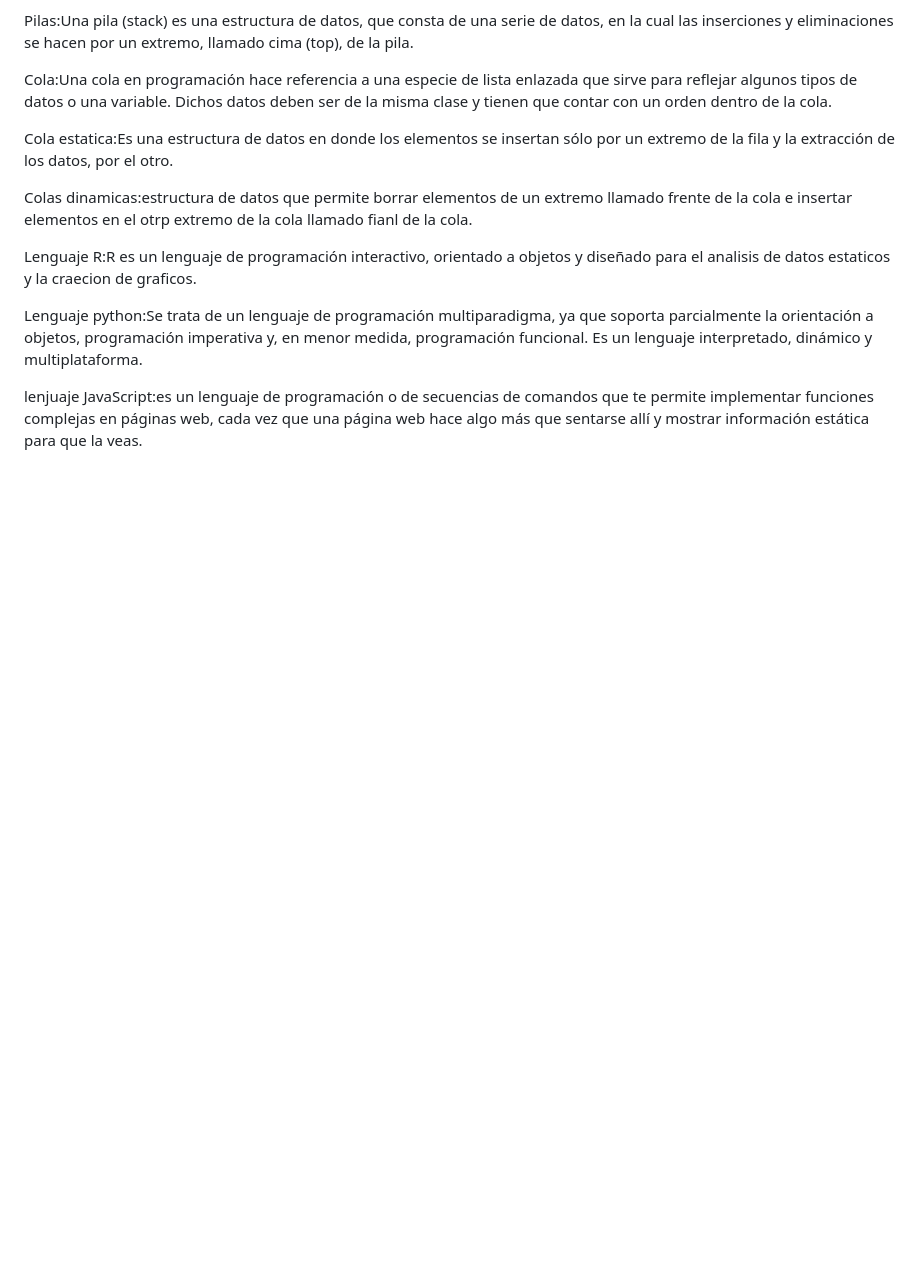
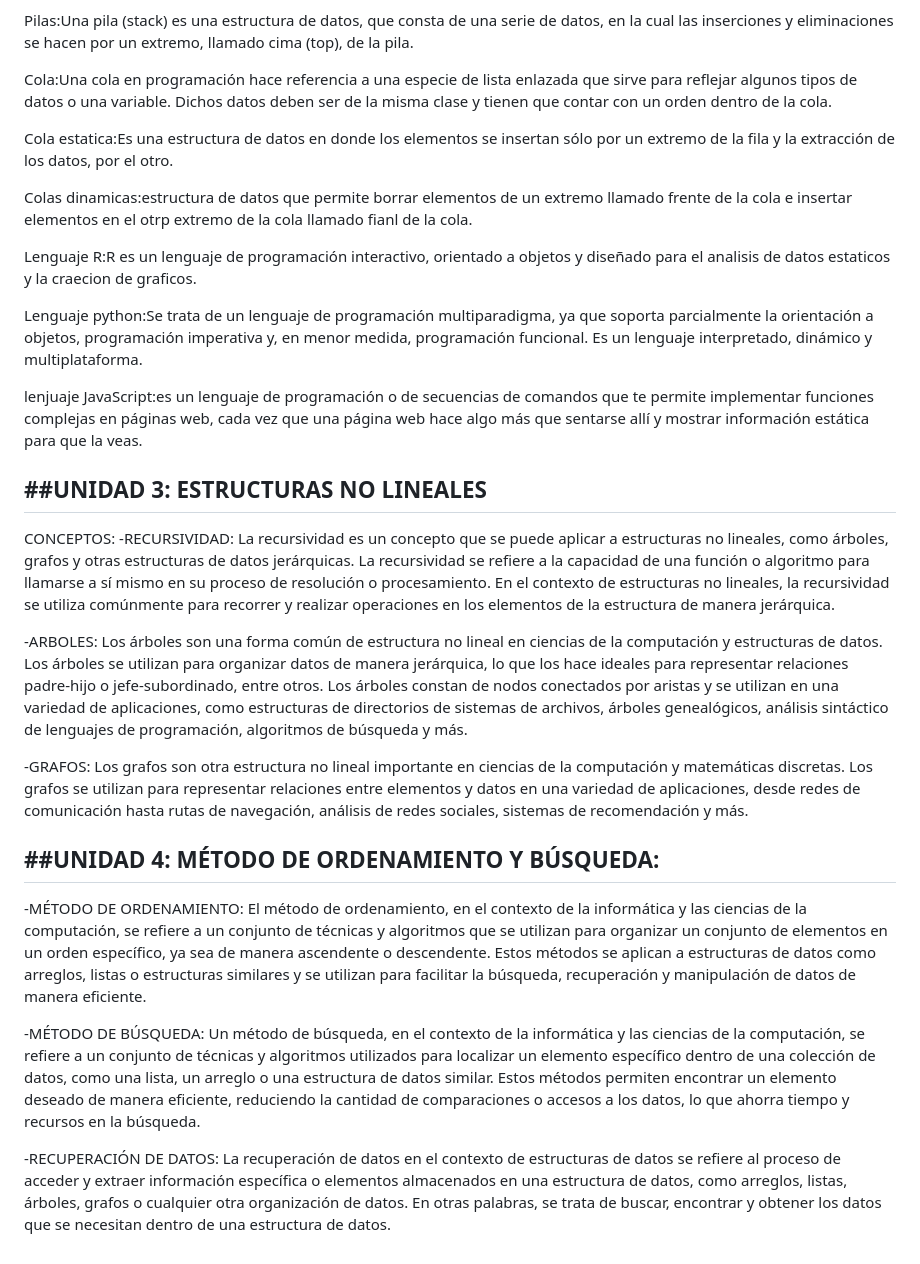
Before and after one commit to emmanuelesp14/ESTRUC, a Markdown page: README.md, the part around the change. GitHub-like rendering; blank space fills up the shorter version.

```diff
--- a/README.md
+++ b/README.md
@@ -215,3 +215,26 @@ Lenguaje R:R es un lenguaje de programación interactivo, orientado a objetos y
 Lenguaje python:Se trata de un lenguaje de programación multiparadigma, ya que soporta parcialmente la orientación a objetos, programación imperativa y, en menor medida, programación funcional. Es un lenguaje interpretado, dinámico y multiplataforma.
 
 lenjuaje JavaScript:es un lenguaje de programación o de secuencias de comandos que te permite implementar funciones complejas en páginas web, cada vez que una página web hace algo más que sentarse allí y mostrar información estática para que la veas.
+
+##UNIDAD 3: ESTRUCTURAS NO LINEALES
+-----------------------------------
+CONCEPTOS:
+-RECURSIVIDAD:
+La recursividad es un concepto que se puede aplicar a estructuras no lineales, como árboles, grafos y otras estructuras de datos jerárquicas. La recursividad se refiere a la capacidad de una función o algoritmo para llamarse a sí mismo en su proceso de resolución o procesamiento. En el contexto de estructuras no lineales, la recursividad se utiliza comúnmente para recorrer y realizar operaciones en los elementos de la estructura de manera jerárquica.
+
+-ARBOLES:
+Los árboles son una forma común de estructura no lineal en ciencias de la computación y estructuras de datos. Los árboles se utilizan para organizar datos de manera jerárquica, lo que los hace ideales para representar relaciones padre-hijo o jefe-subordinado, entre otros. Los árboles constan de nodos conectados por aristas y se utilizan en una variedad de aplicaciones, como estructuras de directorios de sistemas de archivos, árboles genealógicos, análisis sintáctico de lenguajes de programación, algoritmos de búsqueda y más.
+
+-GRAFOS:
+Los grafos son otra estructura no lineal importante en ciencias de la computación y matemáticas discretas. Los grafos se utilizan para representar relaciones entre elementos y datos en una variedad de aplicaciones, desde redes de comunicación hasta rutas de navegación, análisis de redes sociales, sistemas de recomendación y más.
+
+##UNIDAD 4: MÉTODO DE ORDENAMIENTO Y BÚSQUEDA:
+---------------------------------------------
+-MÉTODO DE ORDENAMIENTO:
+El método de ordenamiento, en el contexto de la informática y las ciencias de la computación, se refiere a un conjunto de técnicas y algoritmos que se utilizan para organizar un conjunto de elementos en un orden específico, ya sea de manera ascendente o descendente. Estos métodos se aplican a estructuras de datos como arreglos, listas o estructuras similares y se utilizan para facilitar la búsqueda, recuperación y manipulación de datos de manera eficiente.
+
+-MÉTODO DE BÚSQUEDA:
+Un método de búsqueda, en el contexto de la informática y las ciencias de la computación, se refiere a un conjunto de técnicas y algoritmos utilizados para localizar un elemento específico dentro de una colección de datos, como una lista, un arreglo o una estructura de datos similar. Estos métodos permiten encontrar un elemento deseado de manera eficiente, reduciendo la cantidad de comparaciones o accesos a los datos, lo que ahorra tiempo y recursos en la búsqueda.
+
+-RECUPERACIÓN DE DATOS:
+La recuperación de datos en el contexto de estructuras de datos se refiere al proceso de acceder y extraer información específica o elementos almacenados en una estructura de datos, como arreglos, listas, árboles, grafos o cualquier otra organización de datos. En otras palabras, se trata de buscar, encontrar y obtener los datos que se necesitan dentro de una estructura de datos.
```
